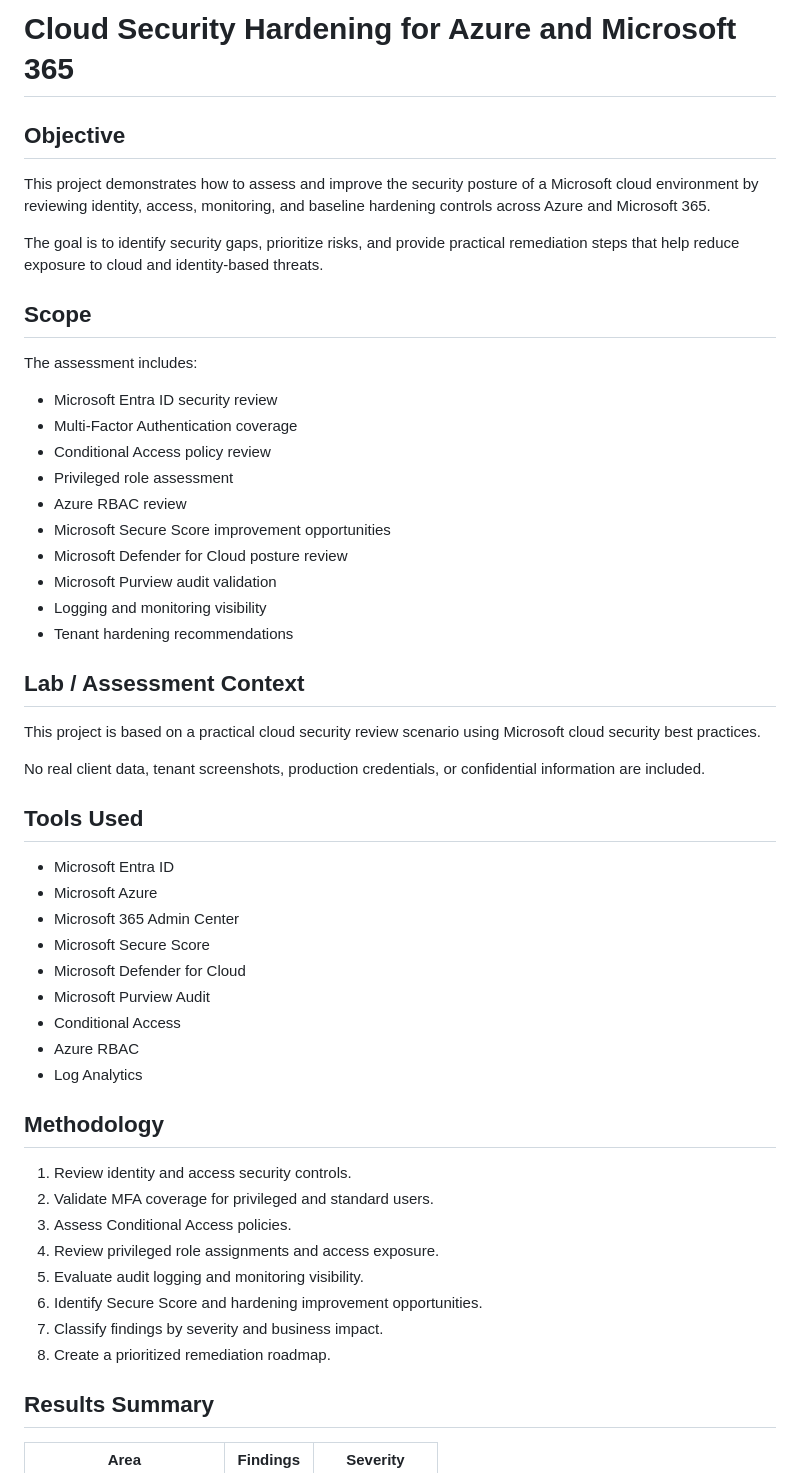
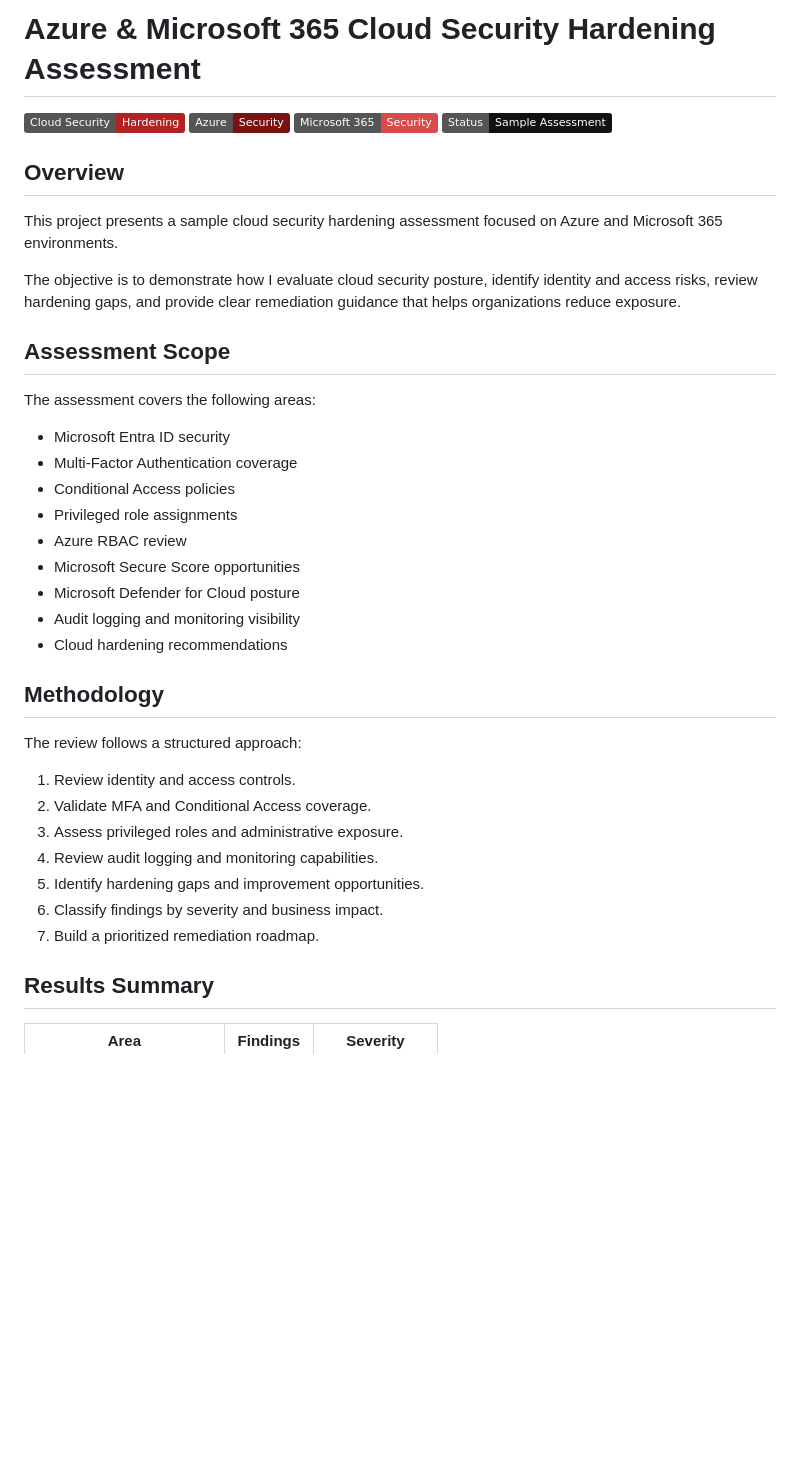
Before and after one commit to LisandraDv/lsdr-security-portfolio, a Markdown page: 05-cloud-security-hardening-azure-m365/README.md, the part around one of its changes. Rendered like a GitHub page; badges without logos; blank space fills up the shorter version.

Commit message:
Add Azure cloud security assessment project

```diff
--- a/05-cloud-security-hardening-azure-m365/README.md
+++ b/05-cloud-security-hardening-azure-m365/README.md
@@ -1,54 +1,41 @@
-# Cloud Security Hardening for Azure and Microsoft 365
+# Azure & Microsoft 365 Cloud Security Hardening Assessment
 
-## Objective
+![Cloud Security](https://img.shields.io/badge/Cloud%20Security-Hardening-B22222)
+![Azure](https://img.shields.io/badge/Azure-Security-7A1212)
+![Microsoft 365](https://img.shields.io/badge/Microsoft%20365-Security-D94A4A)
+![Status](https://img.shields.io/badge/Status-Sample%20Assessment-111111)
 
-This project demonstrates how to assess and improve the security posture of a Microsoft cloud environment by reviewing identity, access, monitoring, and baseline hardening controls across Azure and Microsoft 365.
+## Overview
 
-The goal is to identify security gaps, prioritize risks, and provide practical remediation steps that help reduce exposure to cloud and identity-based threats.
+This project presents a sample cloud security hardening assessment focused on Azure and Microsoft 365 environments.
 
-## Scope
+The objective is to demonstrate how I evaluate cloud security posture, identify identity and access risks, review hardening gaps, and provide clear remediation guidance that helps organizations reduce exposure.
 
-The assessment includes:
+## Assessment Scope
 
-- Microsoft Entra ID security review
+The assessment covers the following areas:
+
+- Microsoft Entra ID security
 - Multi-Factor Authentication coverage
-- Conditional Access policy review
-- Privileged role assessment
+- Conditional Access policies
+- Privileged role assignments
 - Azure RBAC review
-- Microsoft Secure Score improvement opportunities
-- Microsoft Defender for Cloud posture review
-- Microsoft Purview audit validation
-- Logging and monitoring visibility
-- Tenant hardening recommendations
-
-## Lab / Assessment Context
-
-This project is based on a practical cloud security review scenario using Microsoft cloud security best practices.
-
-No real client data, tenant screenshots, production credentials, or confidential information are included.
-
-## Tools Used
-
-- Microsoft Entra ID
-- Microsoft Azure
-- Microsoft 365 Admin Center
-- Microsoft Secure Score
-- Microsoft Defender for Cloud
-- Microsoft Purview Audit
-- Conditional Access
-- Azure RBAC
-- Log Analytics
+- Microsoft Secure Score opportunities
+- Microsoft Defender for Cloud posture
+- Audit logging and monitoring visibility
+- Cloud hardening recommendations
 
 ## Methodology
 
-1. Review identity and access security controls.
-2. Validate MFA coverage for privileged and standard users.
-3. Assess Conditional Access policies.
-4. Review privileged role assignments and access exposure.
-5. Evaluate audit logging and monitoring visibility.
-6. Identify Secure Score and hardening improvement opportunities.
-7. Classify findings by severity and business impact.
-8. Create a prioritized remediation roadmap.
+The review follows a structured approach:
+
+1. Review identity and access controls.
+2. Validate MFA and Conditional Access coverage.
+3. Assess privileged roles and administrative exposure.
+4. Review audit logging and monitoring capabilities.
+5. Identify hardening gaps and improvement opportunities.
+6. Classify findings by severity and business impact.
+7. Build a prioritized remediation roadmap.
 
 ## Results Summary
 
```
Also changed, not shown: other parts of 05-cloud-security-hardening-azure-m365/README.md (+16 -13 lines).
